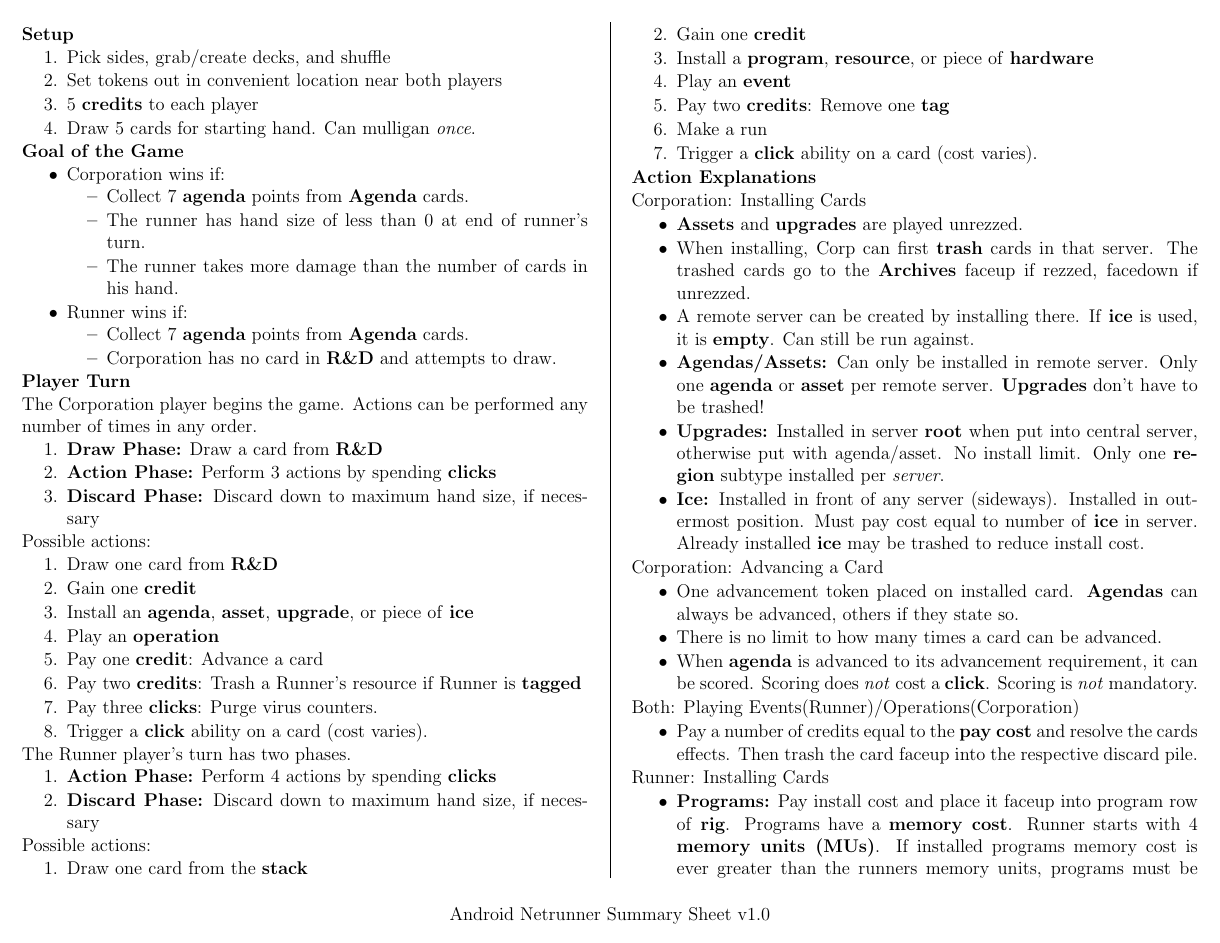
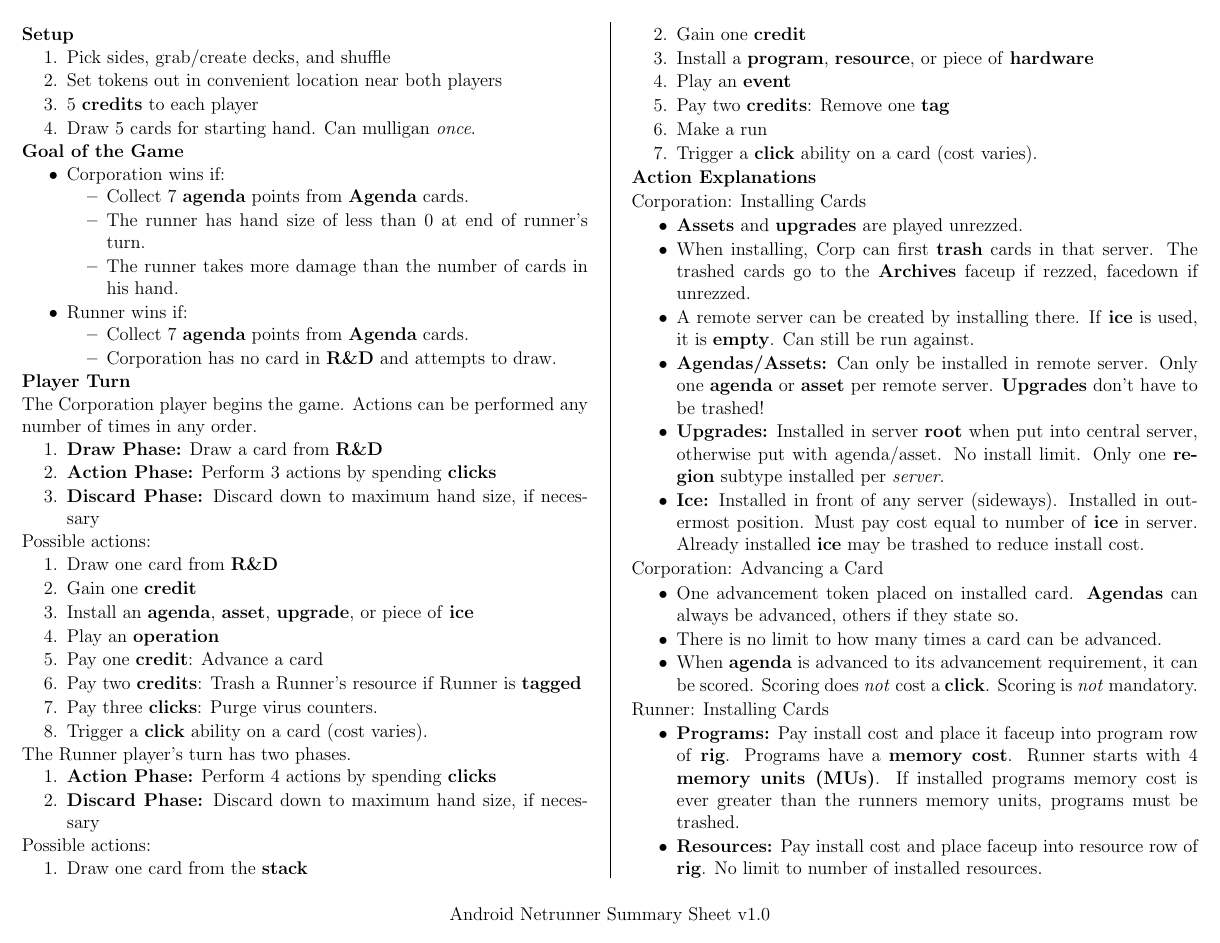
Before and after one commit to MJJoyce/GameSummarySheets, a LaTeX document (AndroidNetrunner/AndroidNetrunner.tex): page 1 of 2. Compiled offline with pdfLaTeX.

Commit message:
Remove operation/event rules

```diff
--- a/AndroidNetrunner/AndroidNetrunner.tex
+++ b/AndroidNetrunner/AndroidNetrunner.tex
@@ -143,11 +143,6 @@
 	\item When \textbf{agenda} is advanced to its advancement requirement, it can be scored. Scoring does \emph{not} cost a \textbf{click}. Scoring is \emph{not} mandatory.
 \end{itemizeCustom}
 
-Both: Playing Events(Runner)/Operations(Corporation)
-\begin{itemizeCustom}
-	\item Pay a number of credits equal to the \textbf{pay cost} and resolve the cards effects. Then trash the card faceup into the respective discard pile.
-\end{itemizeCustom}
-
 Runner: Installing Cards
 \begin{itemizeCustom}
 	\item \textbf{Programs:} Pay install cost and place it faceup into program row of \textbf{rig}. Programs have a \textbf{memory cost}. Runner starts with 4 \textbf{memory units (MUs)}. If installed programs memory cost is ever greater than the runners memory units, programs must be trashed.
```
Also changed, not shown: AndroidNetrunner/AndroidNetrunner.pdf.
